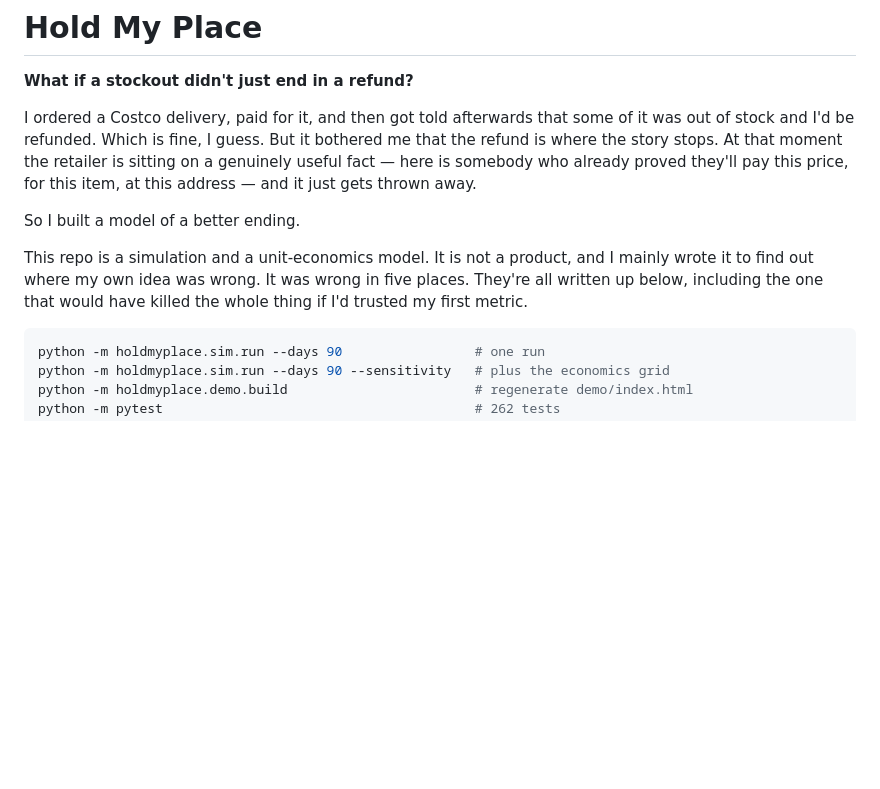
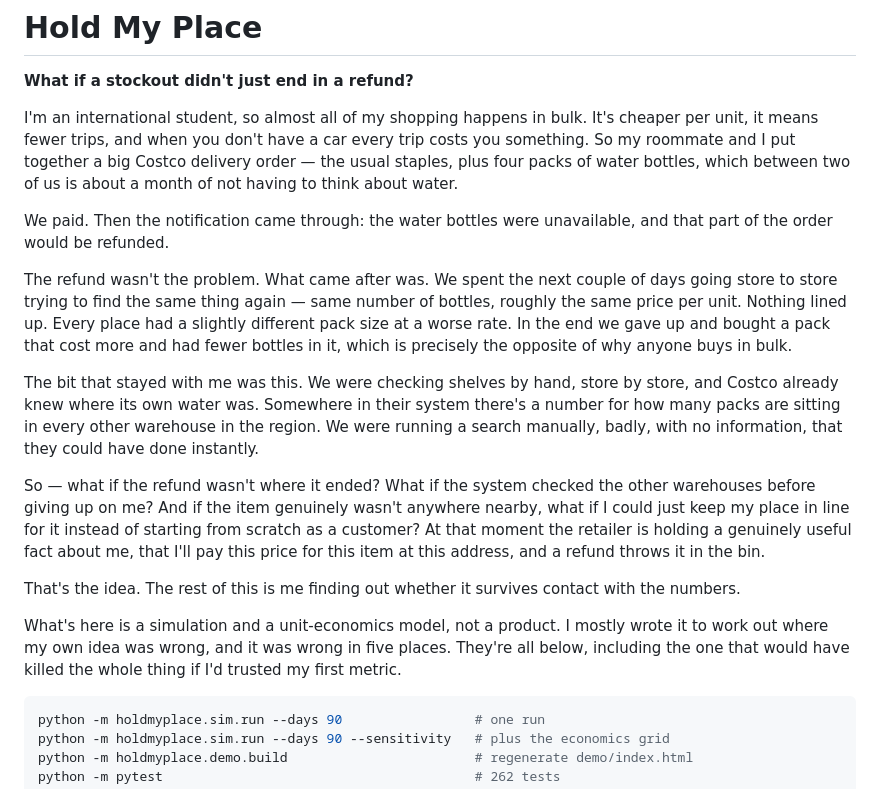
Before and after one commit to codeC02003/HoldMyPlace, a Markdown page: README.md, the part around the change. Rendered like a GitHub page; blank space fills up the shorter version.

````diff
--- a/README.md
+++ b/README.md
@@ -2,19 +2,42 @@
 
 **What if a stockout didn't just end in a refund?**
 
-I ordered a Costco delivery, paid for it, and then got told afterwards that some
-of it was out of stock and I'd be refunded. Which is fine, I guess. But it
-bothered me that the refund is where the story stops. At that moment the
-retailer is sitting on a genuinely useful fact — here is somebody who already
-proved they'll pay this price, for this item, at this address — and it just
-gets thrown away.
+I'm an international student, so almost all of my shopping happens in bulk.
+It's cheaper per unit, it means fewer trips, and when you don't have a car every
+trip costs you something. So my roommate and I put together a big Costco
+delivery order — the usual staples, plus four packs of water bottles, which
+between two of us is about a month of not having to think about water.
 
-So I built a model of a better ending.
+We paid. Then the notification came through: the water bottles were unavailable,
+and that part of the order would be refunded.
 
-This repo is a simulation and a unit-economics model. It is not a product, and
-I mainly wrote it to find out where my own idea was wrong. It was wrong in five
-places. They're all written up below, including the one that would have killed
-the whole thing if I'd trusted my first metric.
+The refund wasn't the problem. What came after was. We spent the next couple of
+days going store to store trying to find the same thing again — same number of
+bottles, roughly the same price per unit. Nothing lined up. Every place had a
+slightly different pack size at a worse rate. In the end we gave up and bought a
+pack that cost more and had fewer bottles in it, which is precisely the opposite
+of why anyone buys in bulk.
+
+The bit that stayed with me was this. We were checking shelves by hand, store by
+store, and Costco already knew where its own water was. Somewhere in their
+system there's a number for how many packs are sitting in every other warehouse
+in the region. We were running a search manually, badly, with no information,
+that they could have done instantly.
+
+So — what if the refund wasn't where it ended? What if the system checked the
+other warehouses before giving up on me? And if the item genuinely wasn't
+anywhere nearby, what if I could just keep my place in line for it instead of
+starting from scratch as a customer? At that moment the retailer is holding a
+genuinely useful fact about me, that I'll pay this price for this item at this
+address, and a refund throws it in the bin.
+
+That's the idea. The rest of this is me finding out whether it survives contact
+with the numbers.
+
+What's here is a simulation and a unit-economics model, not a product. I mostly
+wrote it to work out where my own idea was wrong, and it was wrong in five
+places. They're all below, including the one that would have killed the whole
+thing if I'd trusted my first metric.
 
 ```bash
 python -m holdmyplace.sim.run --days 90                 # one run
````
